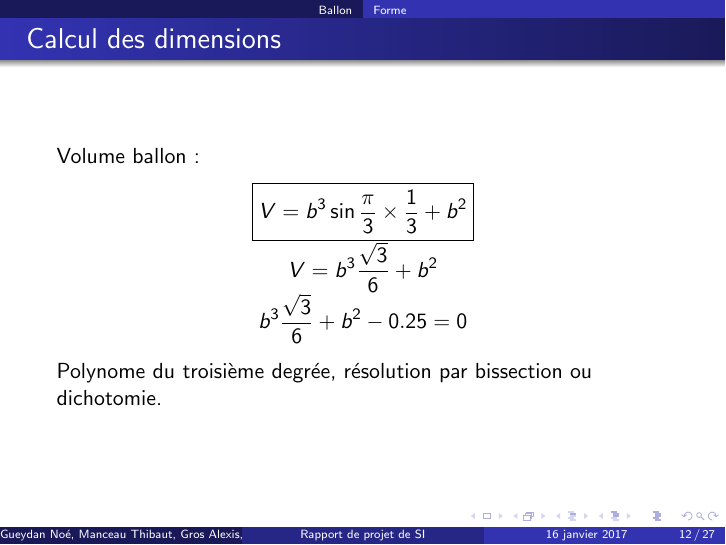
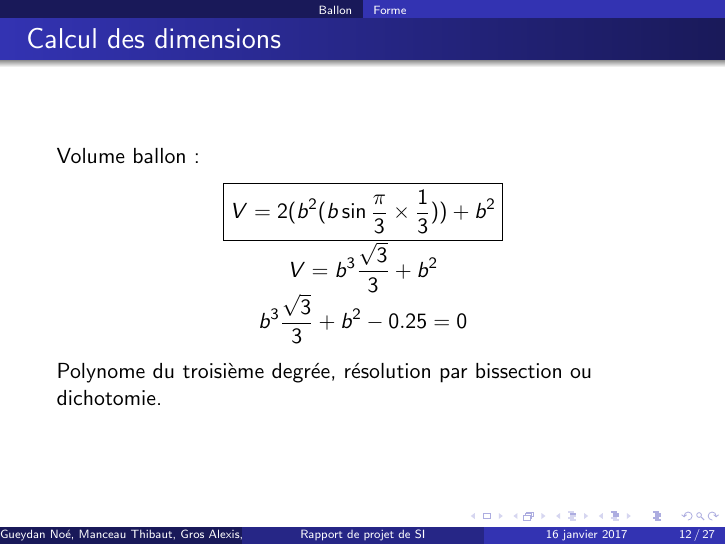
Before and after one commit to creeperdeking/Tropodrone, LaTeX slides (Latex/diapo_rapport.tex): page 12 of 27. Compiled offline with pdfLaTeX.

Commit message:
Correction des formules de volume.

```diff
--- a/Latex/diapo_rapport.tex
+++ b/Latex/diapo_rapport.tex
@@ -94,9 +94,9 @@
 \begin{frame}{Calcul des dimensions}
   Volume ballon~:
   \begin{center}
-    \boxed{\displaystyle{V = b^3 \sin \frac{\pi}{3} \times \frac{1}{3} + b^2}} \\
-    $\displaystyle{V = b^3 \frac{\sqrt{3}}{6} + b^2}$ \\
-    $\displaystyle{b^3 \frac{\sqrt{3}}{6} + b^2 - 0.25 = 0}$
+    \boxed{\displaystyle{V = 2(b^2 (b \sin \frac{\pi}{3} \times \frac{1}{3})) + b^2}} \\
+    $\displaystyle{V = b^3 \frac{\sqrt{3}}{3} + b^2}$ \\
+    $\displaystyle{b^3 \frac{\sqrt{3}}{3} + b^2 - 0.25 = 0}$
   \end{center}
   Polynome du troisième degrée, résolution par bissection ou dichotomie.
 \end{frame}
```
